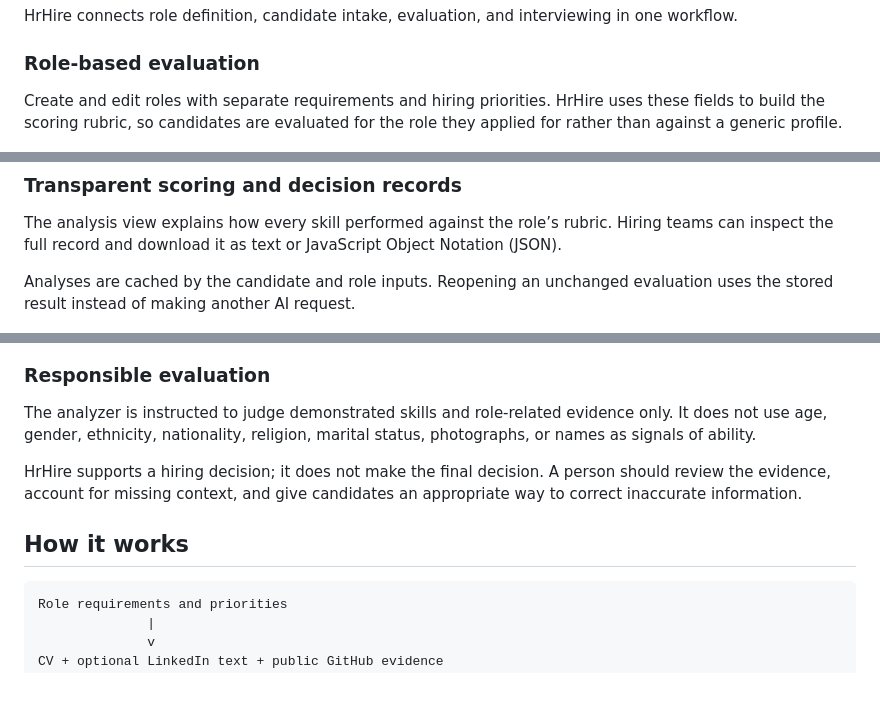
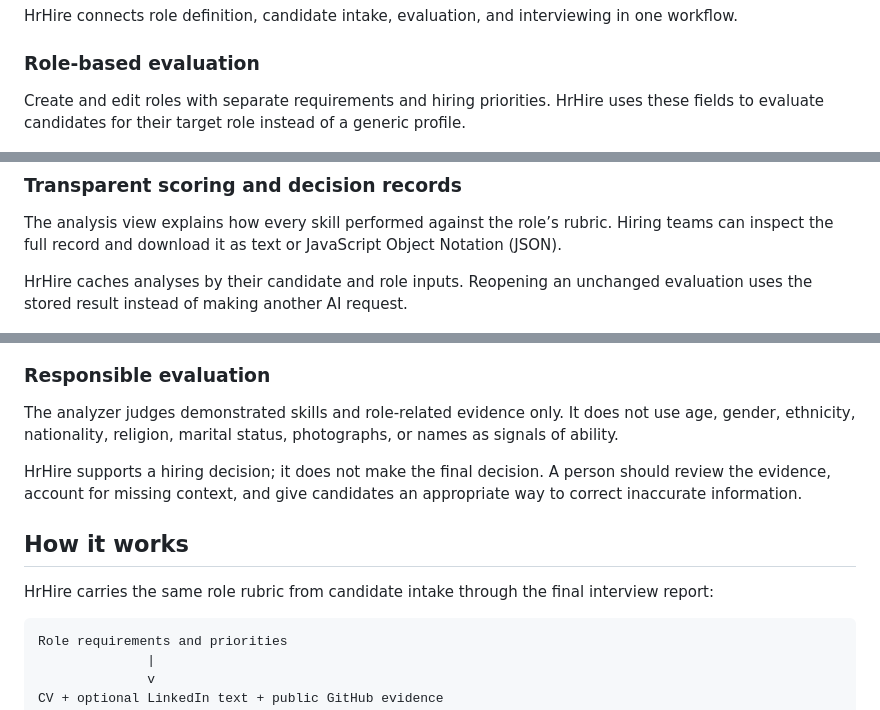
Before and after one commit to AlpetGexha/Unity-tech-hub, a Markdown page: README.md, 3 parts joined by grey strips. GitHub-like rendering; blank space fills up the shorter version.

````diff
--- a/README.md
+++ b/README.md
@@ -28,7 +30,7 @@ HrHire connects role definition, candidate intake, evaluation, and interviewing
 
 ### Role-based evaluation
 
-Create and edit roles with separate requirements and hiring priorities. HrHire uses these fields to build the scoring rubric, so candidates are evaluated for the role they applied for rather than against a generic profile.
+Create and edit roles with separate requirements and hiring priorities. HrHire uses these fields to evaluate candidates for their target role instead of a generic profile.
 
 ![Role requirements and evaluation priorities](docs/screenshots/hrhire-role.png)
 
@@ -64,7 +66,7 @@ When a GitHub username is supplied, HrHire reads the public profile, ranks the c
 
 The analysis view explains how every skill performed against the role’s rubric. Hiring teams can inspect the full record and download it as text or JavaScript Object Notation (JSON).
 
-Analyses are cached by the candidate and role inputs. Reopening an unchanged evaluation uses the stored result instead of making another AI request.
+HrHire caches analyses by their candidate and role inputs. Reopening an unchanged evaluation uses the stored result instead of making another AI request.
 
 ![Weighted skill rubric and downloadable decision record](docs/screenshots/hrhire-rubric.png)
 
@@ -93,11 +95,13 @@ HrHire turns analysis-generated questions into a structured interview:
 
 ### Responsible evaluation
 
-The analyzer is instructed to judge demonstrated skills and role-related evidence only. It does not use age, gender, ethnicity, nationality, religion, marital status, photographs, or names as signals of ability.
+The analyzer judges demonstrated skills and role-related evidence only. It does not use age, gender, ethnicity, nationality, religion, marital status, photographs, or names as signals of ability.
 
 HrHire supports a hiring decision; it does not make the final decision. A person should review the evidence, account for missing context, and give candidates an appropriate way to correct inaccurate information.
 
 ## How it works
+
+HrHire carries the same role rubric from candidate intake through the final interview report:
 
 ```text
 Role requirements and priorities
````
Also changed, not shown: other parts of README.md (+11 -11 lines), docs/screenshots/hrlogo.png (added).
